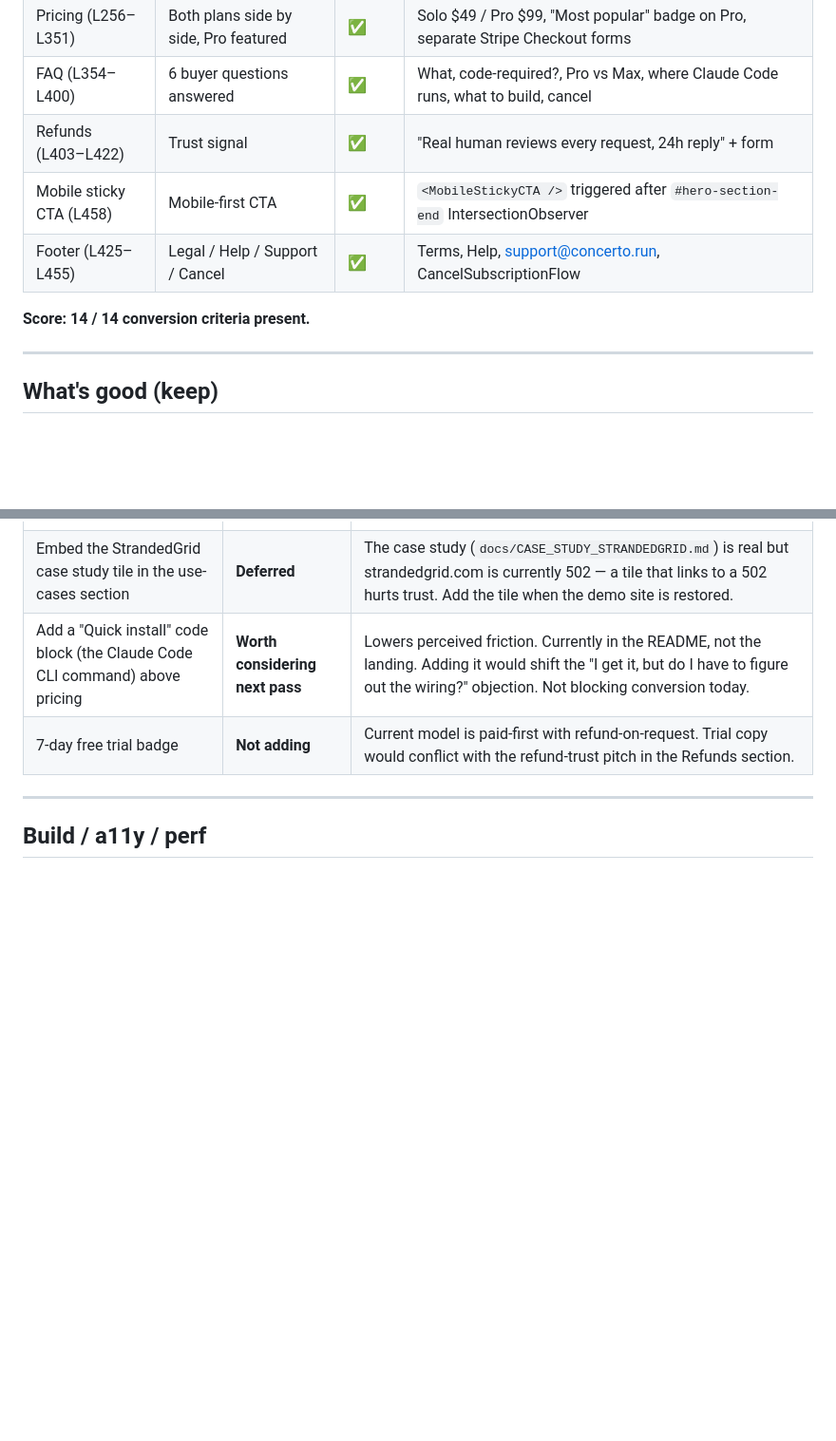
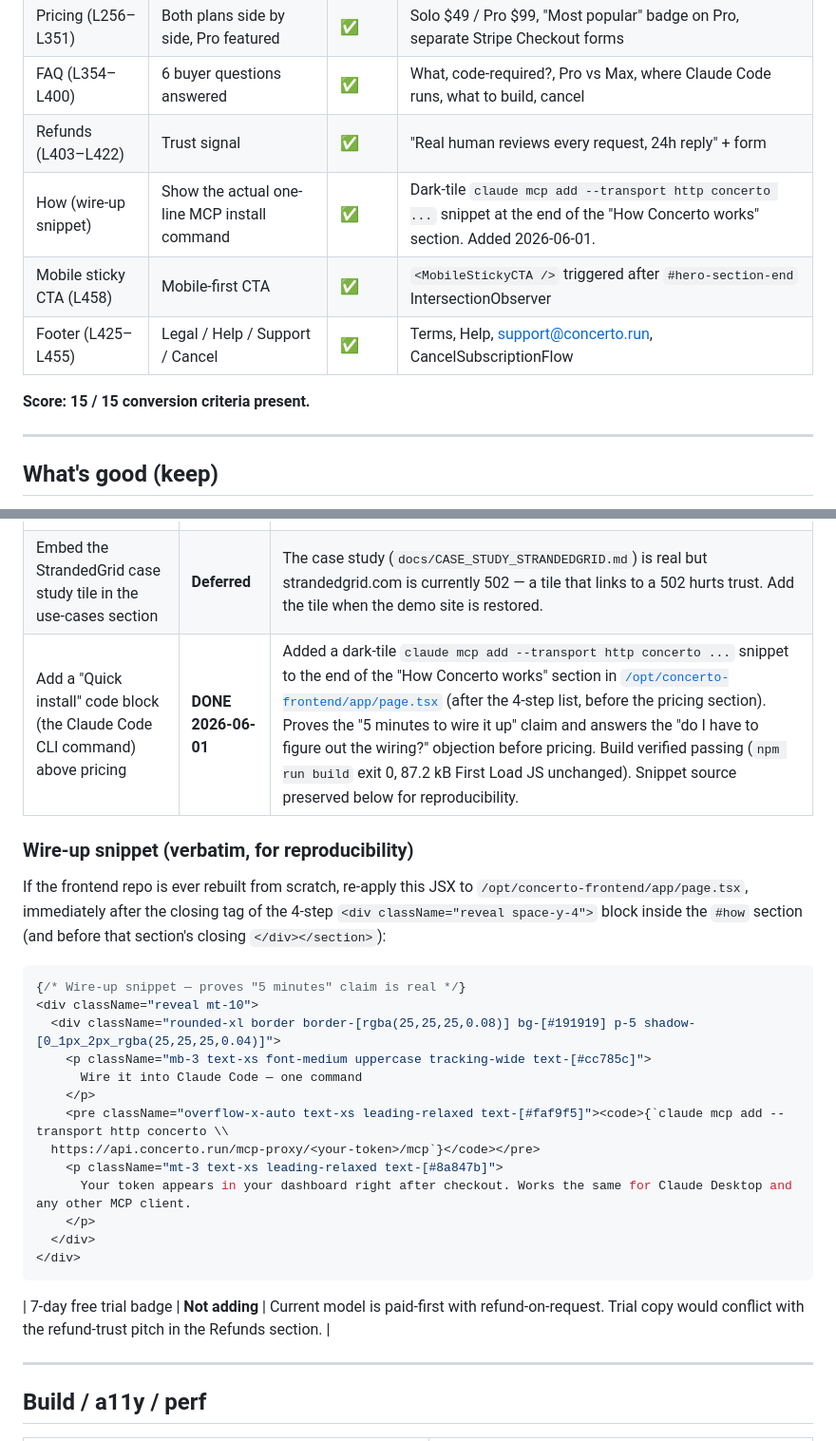
Before and after one commit to ethanadjedj-labs/concerto, a Markdown page: docs/CONVERSION_AUDIT.md, 2 parts joined by grey strips. Shown at 95% size. GitHub-like rendering; blank space fills up the shorter version.

Commit message:
landing: add wire-up snippet to "How Concerto works" + audit update
Adds the deferred conversion improvement from CONVERSION_AUDIT.md: a
dark-tile code snippet showing the actual `claude mcp add --transport
http concerto ...` command, placed after the 4-step "How Concerto
works" list and before pricing. Answers the implicit "do I have to
figure out the wiring?" objection before the visitor sees the price.

Edit applied to /opt/concerto-frontend/app/page.tsx (separate repo, not
git-tracked); snippet source preserved verbatim in CONVERSION_AUDIT.md
for reproducibility. Next.js build verified passing (exit 0, 87.2 kB
First Load JS unchanged).

Conversion criteria score updated 14/14 -> 15/15.

````diff
--- a/docs/CONVERSION_AUDIT.md
+++ b/docs/CONVERSION_AUDIT.md
@@ -41,10 +41,11 @@ conversion criteria for a low-touch, high-intent dev-tools landing:
 | Pricing (L256–L351) | Both plans side by side, Pro featured | ✅ | Solo $49 / Pro $99, "Most popular" badge on Pro, separate Stripe Checkout forms |
 | FAQ (L354–L400) | 6 buyer questions answered | ✅ | What, code-required?, Pro vs Max, where Claude Code runs, what to build, cancel |
 | Refunds (L403–L422) | Trust signal | ✅ | "Real human reviews every request, 24h reply" + form |
+| How (wire-up snippet) | Show the actual one-line MCP install command | ✅ | Dark-tile `claude mcp add --transport http concerto ...` snippet at the end of the "How Concerto works" section. Added 2026-06-01. |
 | Mobile sticky CTA (L458) | Mobile-first CTA | ✅ | `<MobileStickyCTA />` triggered after `#hero-section-end` IntersectionObserver |
 | Footer (L425–L455) | Legal / Help / Support / Cancel | ✅ | Terms, Help, support@concerto.run, CancelSubscriptionFlow |
 
-**Score: 14 / 14 conversion criteria present.**
+**Score: 15 / 15 conversion criteria present.**
 
 ---
 
@@ -74,7 +75,30 @@ conversion criteria for a low-touch, high-intent dev-tools landing:
 |---|---|---|
 | Add a social-proof strip ("Built by X who shipped Y") above pricing | **Not now** | Currently a solo operator without nameable users on record. Adding fake logos would tank trust on the exact dev-segment we sell to. Wait for real testimonials post-launch. |
 | Embed the StrandedGrid case study tile in the use-cases section | **Deferred** | The case study (`docs/CASE_STUDY_STRANDEDGRID.md`) is real but strandedgrid.com is currently 502 — a tile that links to a 502 hurts trust. Add the tile when the demo site is restored. |
-| Add a "Quick install" code block (the Claude Code CLI command) above pricing | **Worth considering next pass** | Lowers perceived friction. Currently in the README, not the landing. Adding it would shift the "I get it, but do I have to figure out the wiring?" objection. Not blocking conversion today. |
+| Add a "Quick install" code block (the Claude Code CLI command) above pricing | **DONE 2026-06-01** | Added a dark-tile `claude mcp add --transport http concerto ...` snippet to the end of the "How Concerto works" section in [`/opt/concerto-frontend/app/page.tsx`](file:///opt/concerto-frontend/app/page.tsx) (after the 4-step list, before the pricing section). Proves the "5 minutes to wire it up" claim and answers the "do I have to figure out the wiring?" objection before pricing. Build verified passing (`npm run build` exit 0, 87.2 kB First Load JS unchanged). Snippet source preserved below for reproducibility. |
+
+### Wire-up snippet (verbatim, for reproducibility)
+
+If the frontend repo is ever rebuilt from scratch, re-apply this JSX to
+`/opt/concerto-frontend/app/page.tsx`, immediately after the closing tag of the
+4-step `<div className="reveal space-y-4">` block inside the `#how` section
+(and before that section's closing `</div></section>`):
+
+```tsx
+{/* Wire-up snippet — proves "5 minutes" claim is real */}
+<div className="reveal mt-10">
+  <div className="rounded-xl border border-[rgba(25,25,25,0.08)] bg-[#191919] p-5 shadow-[0_1px_2px_rgba(25,25,25,0.04)]">
+    <p className="mb-3 text-xs font-medium uppercase tracking-wide text-[#cc785c]">
+      Wire it into Claude Code — one command
+    </p>
+    <pre className="overflow-x-auto text-xs leading-relaxed text-[#faf9f5]"><code>{`claude mcp add --transport http concerto \\
+  https://api.concerto.run/mcp-proxy/<your-token>/mcp`}</code></pre>
+    <p className="mt-3 text-xs leading-relaxed text-[#8a847b]">
+      Your token appears in your dashboard right after checkout. Works the same for Claude Desktop and any other MCP client.
+    </p>
+  </div>
+</div>
+```
 | 7-day free trial badge | **Not adding** | Current model is paid-first with refund-on-request. Trial copy would conflict with the refund-trust pitch in the Refunds section. |
 
 ---
````
